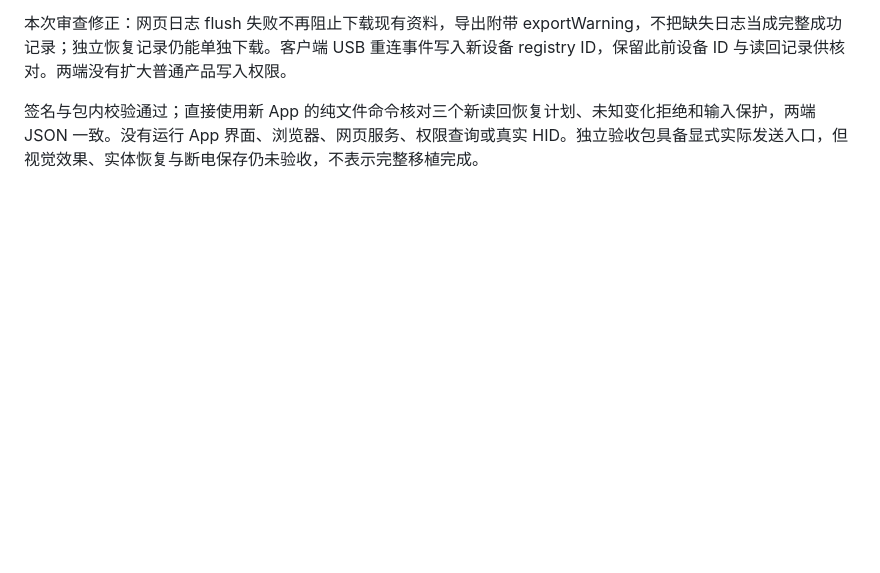
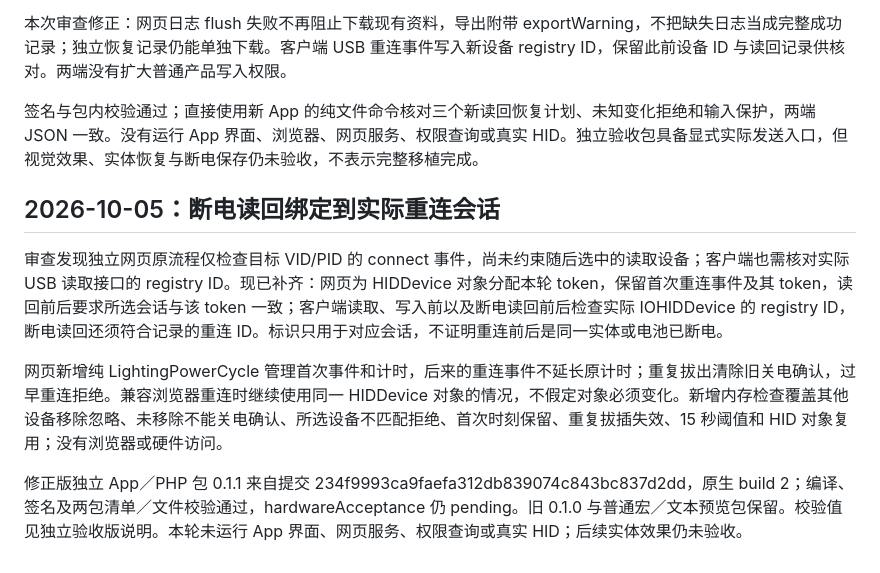
Before and after one commit to 5hux1n/CherryMac, a Markdown page: docs/灯效功能与验证.md, the part around the change. GitHub-like rendering; blank space fills up the shorter version.

Commit message:
Document lighting acceptance 0.1.1 session identity checks and packages

```diff
--- a/docs/灯效功能与验证.md
+++ b/docs/灯效功能与验证.md
@@ -107,3 +107,12 @@ USB 监测按 registry ID 记录移除、用户关电确认及新设备重连，
 本次审查修正：网页日志 flush 失败不再阻止下载现有资料，导出附带 exportWarning，不把缺失日志当成完整成功记录；独立恢复记录仍能单独下载。客户端 USB 重连事件写入新设备 registry ID，保留此前设备 ID 与读回记录供核对。两端没有扩大普通产品写入权限。
 
 签名与包内校验通过；直接使用新 App 的纯文件命令核对三个新读回恢复计划、未知变化拒绝和输入保护，两端 JSON 一致。没有运行 App 界面、浏览器、网页服务、权限查询或真实 HID。独立验收包具备显式实际发送入口，但视觉效果、实体恢复与断电保存仍未验收，不表示完整移植完成。
+
+
+## 2026-10-05：断电读回绑定到实际重连会话
+
+审查发现独立网页原流程仅检查目标 VID/PID 的 connect 事件，尚未约束随后选中的读取设备；客户端也需核对实际 USB 读取接口的 registry ID。现已补齐：网页为 HIDDevice 对象分配本轮 token，保留首次重连事件及其 token，读回前后要求所选会话与该 token 一致；客户端读取、写入前以及断电读回前后检查实际 IOHIDDevice 的 registry ID，断电读回还须符合记录的重连 ID。标识只用于对应会话，不证明重连前后是同一实体或电池已断电。
+
+网页新增纯 LightingPowerCycle 管理首次事件和计时，后来的重连事件不延长原计时；重复拔出清除旧关电确认，过早重连拒绝。兼容浏览器重连时继续使用同一 HIDDevice 对象的情况，不假定对象必须变化。新增内存检查覆盖其他设备移除忽略、未移除不能关电确认、所选设备不匹配拒绝、首次时刻保留、重复拔插失效、15 秒阈值和 HID 对象复用；没有浏览器或硬件访问。
+
+修正版独立 App／PHP 包 0.1.1 来自提交 234f9993ca9faefa312db839074c843bc837d2dd，原生 build 2；编译、签名及两包清单／文件校验通过，hardwareAcceptance 仍 pending。旧 0.1.0 与普通宏／文本预览包保留。校验值见独立验收版说明。本轮未运行 App 界面、网页服务、权限查询或真实 HID；后续实体效果仍未验收。
```
Also changed, not shown: docs/灯效独立验收版.md (+9 -6 lines).
